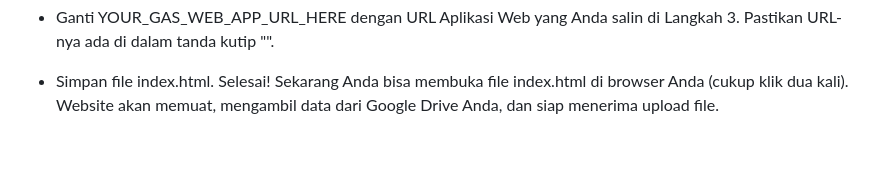
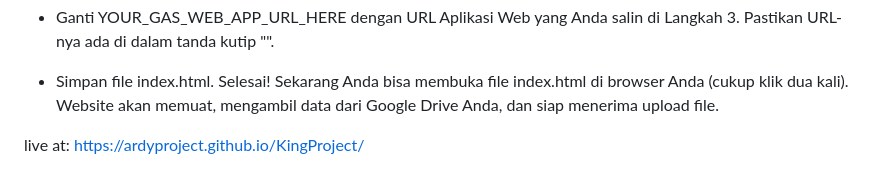
Before and after one commit to ArdyProject/KingProject, a Markdown page: README.md, the part around the change. Drawn GitHub-style; blank space fills up the shorter version.

```diff
--- a/README.md
+++ b/README.md
@@ -163,3 +163,8 @@ Langkah 4: Konfigurasi File index.html
  * Simpan file index.html.
 Selesai!
 Sekarang Anda bisa membuka file index.html di browser Anda (cukup klik dua kali). Website akan memuat, mengambil data dari Google Drive Anda, dan siap menerima upload file.
+
+
+
+
+live at: https://ardyproject.github.io/KingProject/
```
